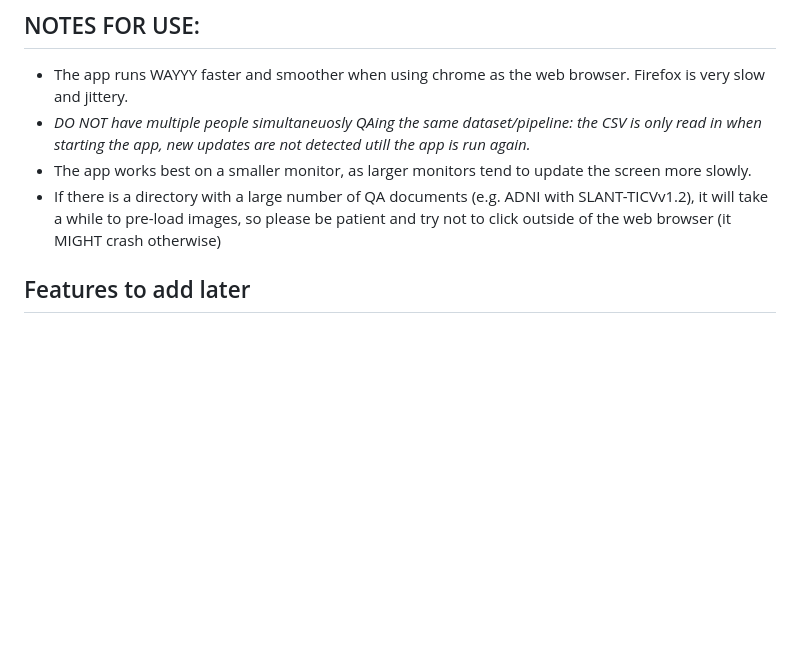
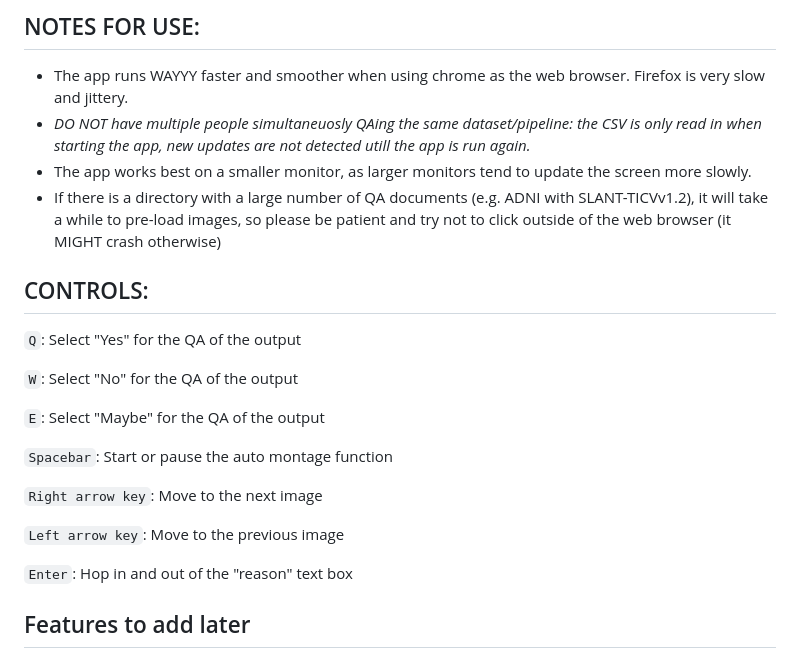
Before and after one commit to MASILab/ADSP_AutoQA, a Markdown page: README.md, the part around the change. Rendered like a GitHub page; blank space fills up the shorter version.

```diff
--- a/README.md
+++ b/README.md
@@ -8,6 +8,21 @@ Email: michael.kim@vanderbilt.edu
 - *DO NOT have multiple people simultaneuosly QAing the same dataset/pipeline: the CSV is only read in when starting the app, new updates are not detected utill the app is run again.*
 - The app works best on a smaller monitor, as larger monitors tend to update the screen more slowly.
 - If there is a directory with a large number of QA documents (e.g. ADNI with SLANT-TICVv1.2), it will take a while to pre-load images, so please be patient and try not to click outside of the web browser (it MIGHT crash otherwise)
+
+## CONTROLS:
+`Q`: Select "Yes" for the QA of the output
+
+`W`: Select "No" for the QA of the output
+
+`E`: Select "Maybe" for the QA of the output
+
+`Spacebar`: Start or pause the auto montage function
+
+`Right arrow key`: Move to the next image
+
+`Left arrow key`: Move to the previous image
+
+`Enter`: Hop in and out of the "reason" text box
 
 ## Features to add later
 - Speed setting: allows you to set the montage speed
```
